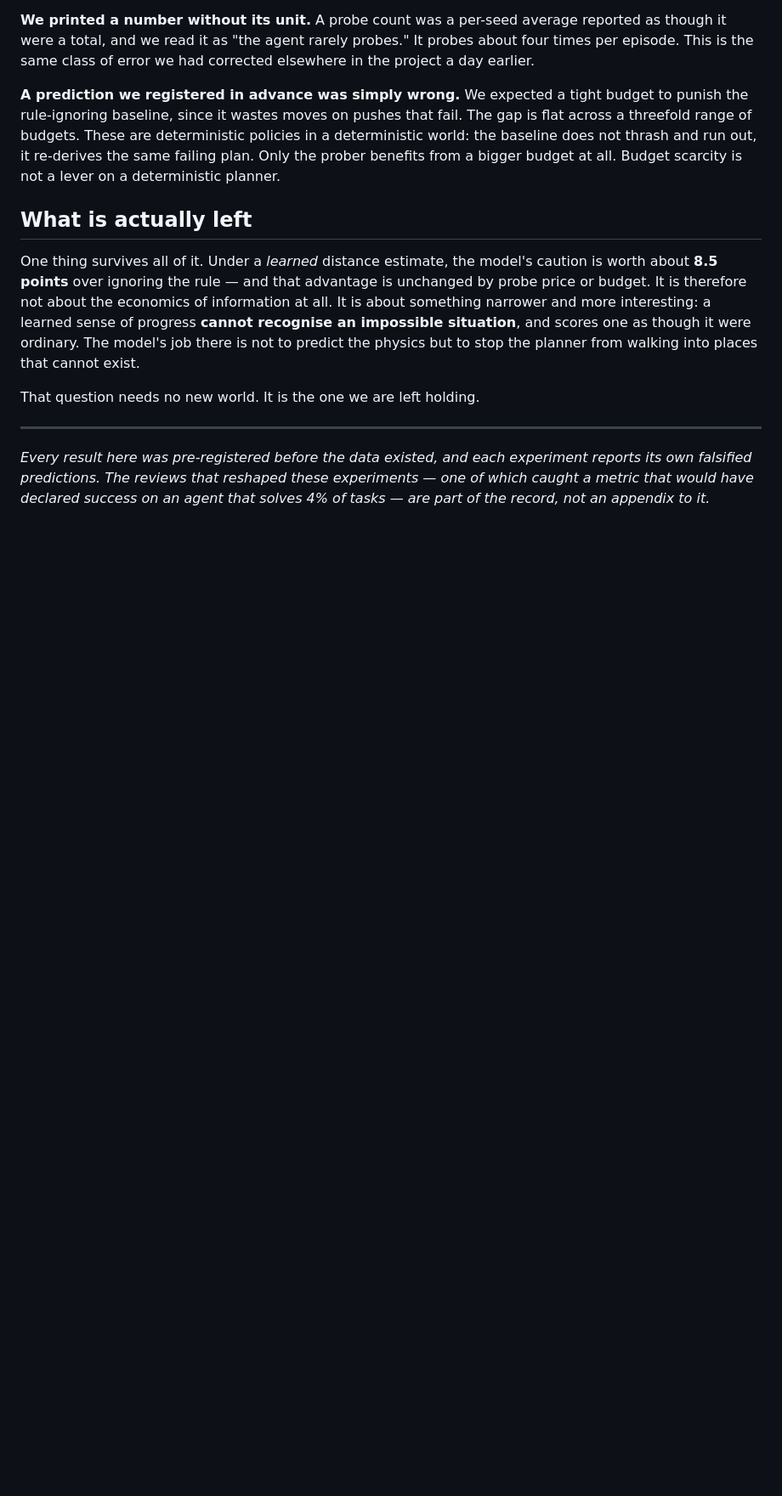
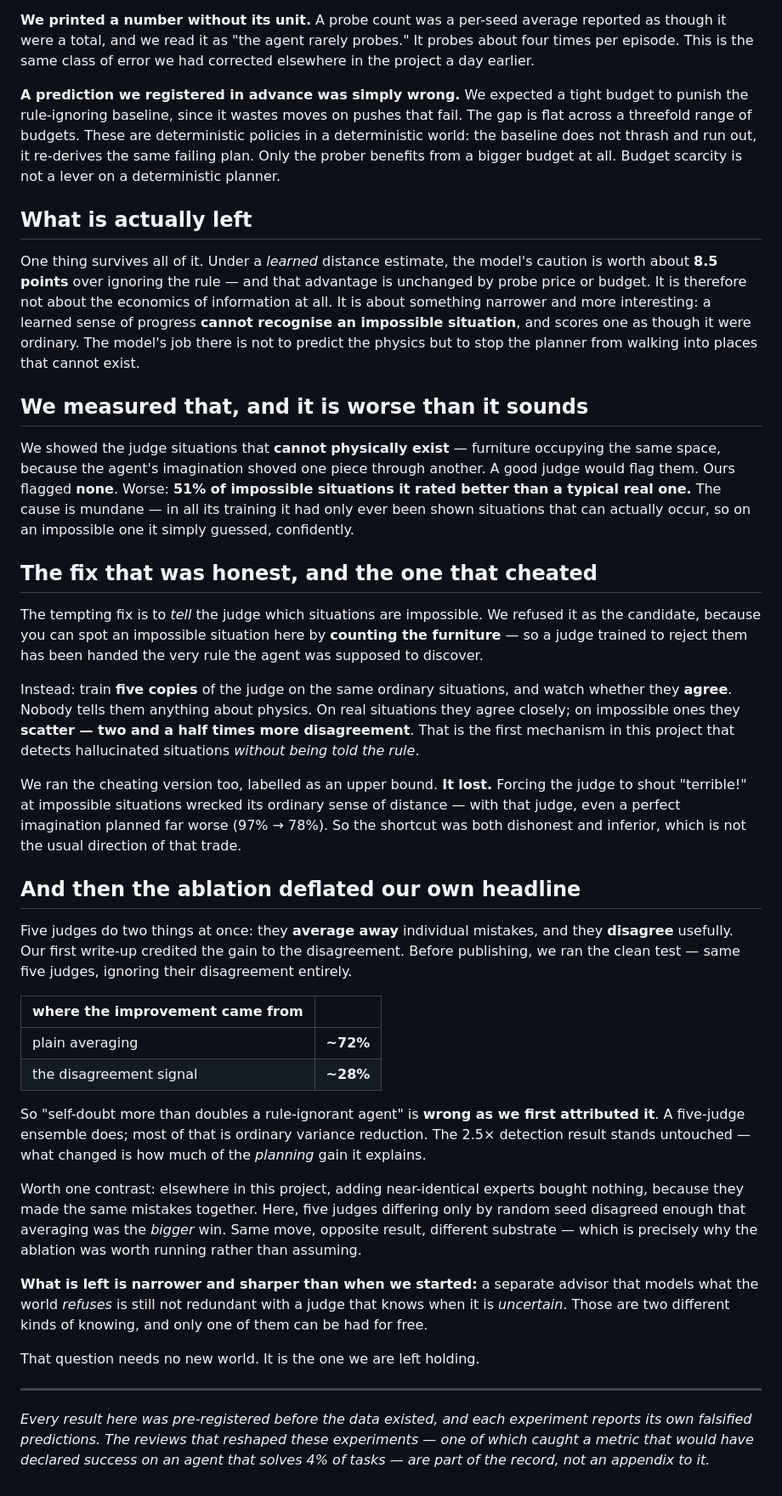
Before and after one commit to aifriend/milbrain-showcase, a Markdown page: results/the-transition-wall.md, the part around the change. Shown at 85% size. GitHub-like rendering; blank space fills up the shorter version.

Commit message:
docs: extend the transition-wall page with the judge experiment and its ablation
The page ended before the last experiment. Adds, in plain language:

  * the measured defect -- shown situations that CANNOT physically exist, the
    judge flagged NONE, and rated 51% of them better than a typical real one.
    Cause: it had only ever been trained on situations that can occur.
  * the honest fix vs the cheating one. You can spot an impossible situation here
    by COUNTING THE FURNITURE, so training the judge to reject them hands over
    the very rule the agent was meant to discover. We refused it as the candidate
    and instead trained five copies and watched whether they AGREE -- they scatter
    2.5x more on impossible situations, with nobody telling them any physics.
    We ran the cheating version as a declared upper bound and IT LOST: with that
    judge even a perfect imagination planned far worse (97% -> 78%).
  * THE ABLATION, which deflates our own headline. Five judges both average away
    mistakes AND disagree usefully; our first write-up credited the disagreement.
    The clean test says ~72% of the gain was plain averaging and ~28% the
    disagreement. "Self-doubt more than doubles a rule-ignorant agent" is wrong as
    first attributed. The 2.5x detection result is untouched.
  * the contrast worth keeping: elsewhere in this project adding near-identical
    experts bought nothing because they erred together; here five judges differing
    only by random seed disagreed enough that averaging was the BIGGER win. Same
    move, opposite result -- which is why the ablation was worth running rather
    than assuming.

Closes on the sharper open question: a separate advisor that models what the world
REFUSES is still not redundant with a judge that knows when it is UNCERTAIN. Two
different kinds of knowing, and only one can be had for free.

Co-Authored-By: Claude Fable 5 <noreply@anthropic.com>

```diff
--- a/results/the-transition-wall.md
+++ b/results/the-transition-wall.md
@@ -135,6 +135,54 @@ sense of progress **cannot recognise an impossible situation**, and scores one a
 model's job there is not to predict the physics but to stop the planner from walking into places that cannot
 exist.
 
+## We measured that, and it is worse than it sounds
+
+We showed the judge situations that **cannot physically exist** — furniture occupying the same space, because
+the agent's imagination shoved one piece through another. A good judge would flag them. Ours flagged **none**.
+Worse: **51% of impossible situations it rated better than a typical real one.** The cause is mundane — in all
+its training it had only ever been shown situations that can actually occur, so on an impossible one it simply
+guessed, confidently.
+
+## The fix that was honest, and the one that cheated
+
+The tempting fix is to *tell* the judge which situations are impossible. We refused it as the candidate,
+because you can spot an impossible situation here by **counting the furniture** — so a judge trained to reject
+them has been handed the very rule the agent was supposed to discover.
+
+Instead: train **five copies** of the judge on the same ordinary situations, and watch whether they **agree**.
+Nobody tells them anything about physics. On real situations they agree closely; on impossible ones they
+**scatter — two and a half times more disagreement**. That is the first mechanism in this project that
+detects hallucinated situations *without being told the rule*.
+
+We ran the cheating version too, labelled as an upper bound. **It lost.** Forcing the judge to shout
+"terrible!" at impossible situations wrecked its ordinary sense of distance — with that judge, even a perfect
+imagination planned far worse (97% → 78%). So the shortcut was both dishonest and inferior, which is not the
+usual direction of that trade.
+
+## And then the ablation deflated our own headline
+
+Five judges do two things at once: they **average away** individual mistakes, and they **disagree** usefully.
+Our first write-up credited the gain to the disagreement. Before publishing, we ran the clean test — same five
+judges, ignoring their disagreement entirely.
+
+| where the improvement came from | |
+|---|---|
+| plain averaging | **~72%** |
+| the disagreement signal | **~28%** |
+
+So "self-doubt more than doubles a rule-ignorant agent" is **wrong as we first attributed it**. A five-judge
+ensemble does; most of that is ordinary variance reduction. The 2.5× detection result stands untouched — what
+changed is how much of the *planning* gain it explains.
+
+Worth one contrast: elsewhere in this project, adding near-identical experts bought nothing, because they made
+the same mistakes together. Here, five judges differing only by random seed disagreed enough that averaging was
+the *bigger* win. Same move, opposite result, different substrate — which is precisely why the ablation was
+worth running rather than assuming.
+
+**What is left is narrower and sharper than when we started:** a separate advisor that models what the world
+*refuses* is still not redundant with a judge that knows when it is *uncertain*. Those are two different kinds
+of knowing, and only one of them can be had for free.
+
 That question needs no new world. It is the one we are left holding.
 
 ---
```
